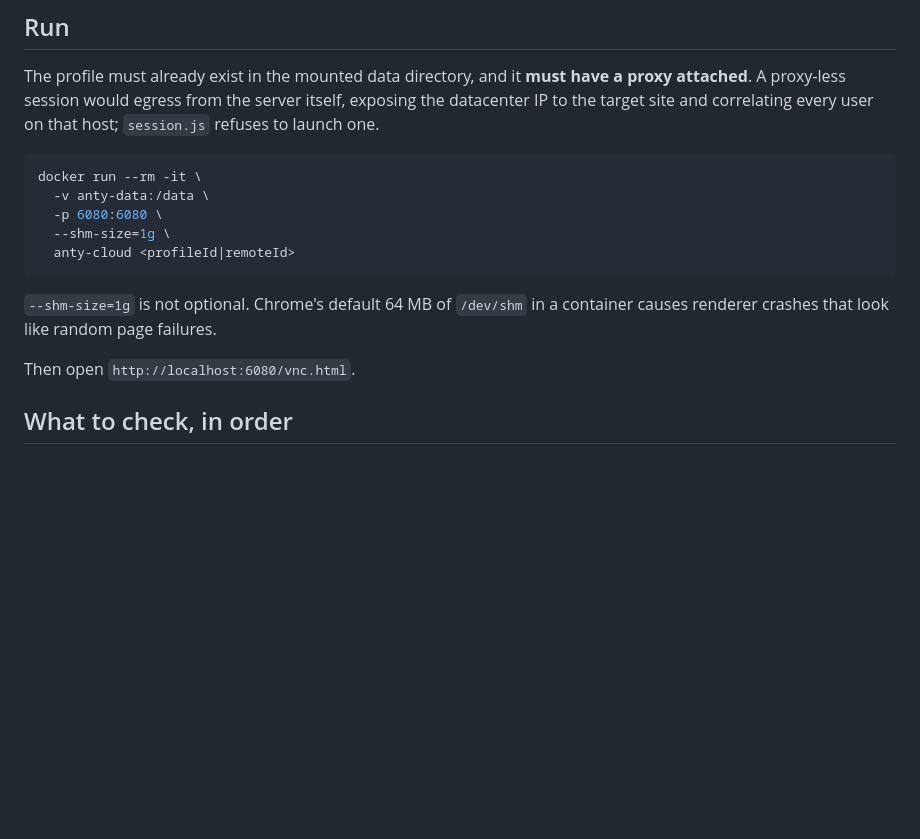
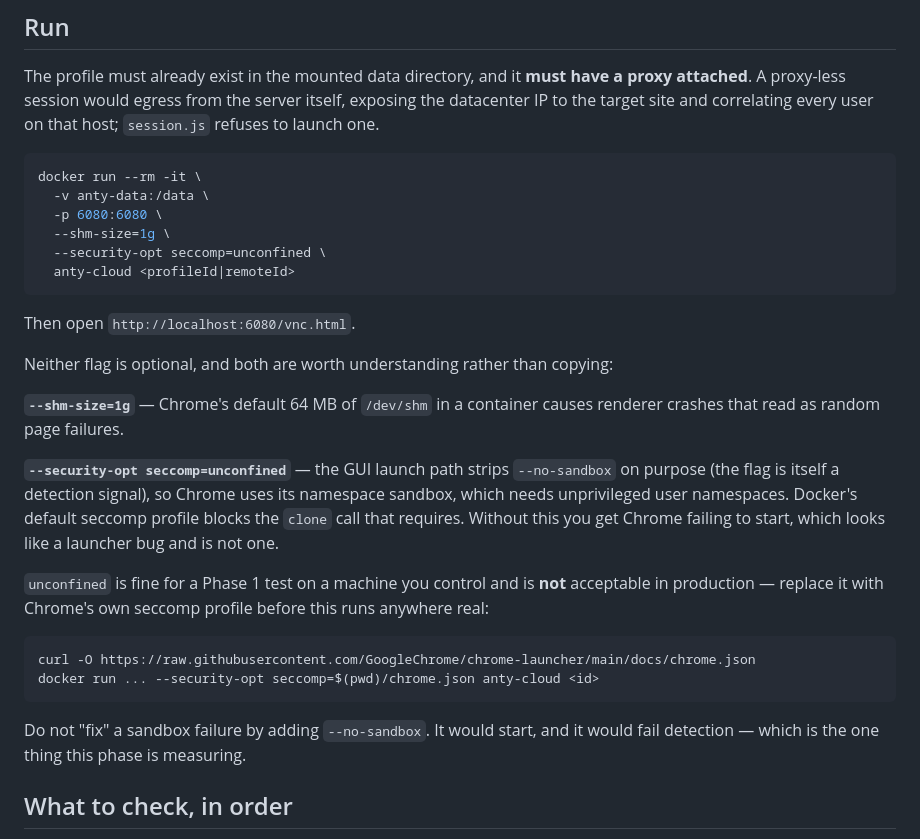
Before and after one commit to pavlo-ch/anty, a Markdown page: cloud/README.md, the part around the change. GitHub-like rendering; blank space fills up the shorter version.

Commit message:
docs(cloud): flag the container sandbox failure before it bites
The GUI launch path strips --no-sandbox on purpose — the flag is itself
a detection signal — so Chrome falls back to its namespace sandbox,
which needs unprivileged user namespaces that Docker's default seccomp
profile blocks. The failure looks like a launcher bug and is not one.

Documents the flag needed to get past it, points at Chrome's own seccomp
profile for anything beyond a local test, and says plainly not to
"fix" it with --no-sandbox: that would start, and it would fail exactly
the detection this phase measures.

Co-Authored-By: Claude Opus 5 <noreply@anthropic.com>

````diff
--- a/cloud/README.md
+++ b/cloud/README.md
@@ -49,13 +49,34 @@ docker run --rm -it \
   -v anty-data:/data \
   -p 6080:6080 \
   --shm-size=1g \
+  --security-opt seccomp=unconfined \
   anty-cloud <profileId|remoteId>
 ```
 
-`--shm-size=1g` is not optional. Chrome's default 64 MB of `/dev/shm` in a
-container causes renderer crashes that look like random page failures.
+Then open `http://localhost:6080/vnc.html`.
 
-Then open `http://localhost:6080/vnc.html`.
+Neither flag is optional, and both are worth understanding rather than copying:
+
+**`--shm-size=1g`** — Chrome's default 64 MB of `/dev/shm` in a container causes
+renderer crashes that read as random page failures.
+
+**`--security-opt seccomp=unconfined`** — the GUI launch path strips
+`--no-sandbox` on purpose (the flag is itself a detection signal), so Chrome uses
+its namespace sandbox, which needs unprivileged user namespaces. Docker's default
+seccomp profile blocks the `clone` call that requires. Without this you get
+Chrome failing to start, which looks like a launcher bug and is not one.
+
+`unconfined` is fine for a Phase 1 test on a machine you control and is **not**
+acceptable in production — replace it with Chrome's own seccomp profile before
+this runs anywhere real:
+
+```bash
+curl -O https://raw.githubusercontent.com/GoogleChrome/chrome-launcher/main/docs/chrome.json
+docker run ... --security-opt seccomp=$(pwd)/chrome.json anty-cloud <id>
+```
+
+Do not "fix" a sandbox failure by adding `--no-sandbox`. It would start, and it
+would fail detection — which is the one thing this phase is measuring.
 
 ## What to check, in order
 
````
